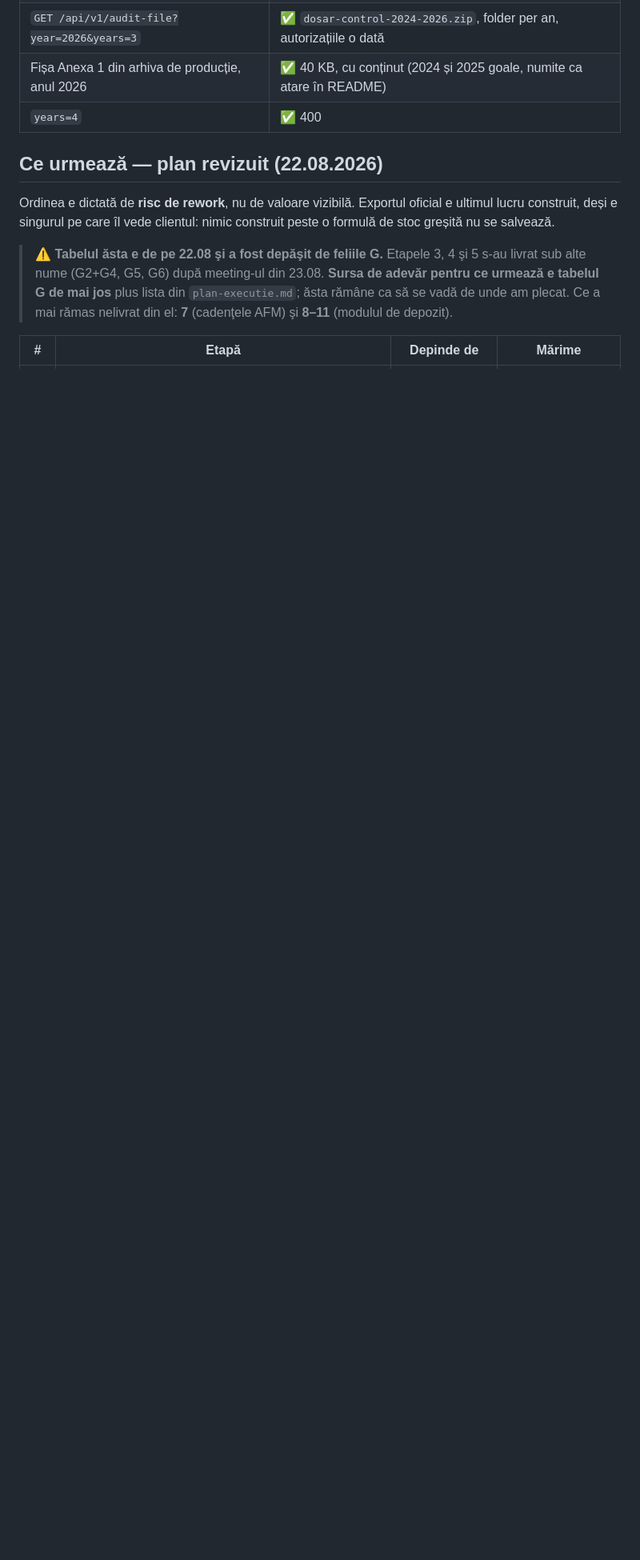
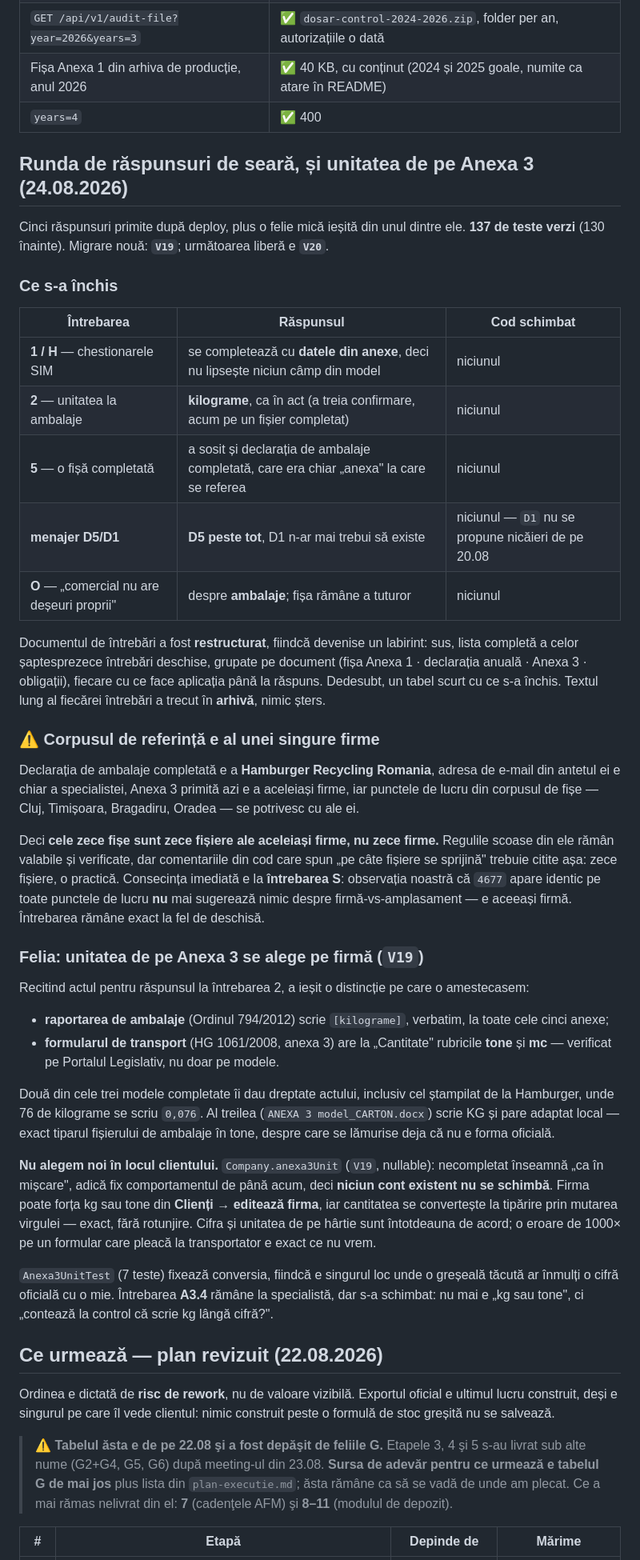
Before and after one commit to whoisonica/ecoregistru, a Markdown page: docs/status.md, the part around one of its changes. Shown at 80% size. Rendered like a GitHub page; blank space fills up the shorter version.

Commit message:
docs(status): five answers, a restructured question sheet, and a caveat on the corpus
The evening's answers, all of which confirmed what the application already does:
the SIM questionnaire is filled in from the annexes we already hold; packaging
reporting is in kilograms, confirmed a third time and now on a completed file;
D5 everywhere and D1 nowhere; "comercial nu are deşeuri proprii" is about
packaging. None of them changed a line of code, which is the point of asking
before building.

The question sheet was restructured because it had become a maze: the complete
list of the seventeen open questions now sits at the top, grouped by the document
each one concerns, with what the application does until it is answered. What has
been closed follows in a short table, and the long text of every question moved
to an archive. Nothing deleted.

The caveat is the one worth reading twice. The completed packaging declaration
that arrived today belongs to Hamburger Recycling Romania, the e-mail address in
its header is the specialist's own, the Anexa 3 received this afternoon is from
the same company, and the work points in the corpus — Cluj, Timişoara,
Bragadiru, Oradea — are hers too. So the ten sheets are ten files of one company,
not ten companies. The rules drawn from them stand and are verified; what does
not stand is any inference about differences *between* companies. The immediate
casualty is the observation that CAEN 4677 appeared identically on all three work
points: that was one company, so it said nothing at all, and question S is
exactly as open as it was.

Co-Authored-By: Claude Opus 5 <noreply@anthropic.com>
Claude-Session: https://claude.ai/code/session_019rTe9ZPHgwzd8AZB556Ypp

```diff
--- a/docs/status.md
+++ b/docs/status.md
@@ -837,6 +837,64 @@ Probe pe dyno, nu presupuneri:
 | Fișa Anexa 1 din arhiva de producție, anul 2026 | ✅ 40 KB, cu conținut (2024 și 2025 goale, numite ca atare în README) |
 | `years=4` | ✅ 400 |
 
+## Runda de răspunsuri de seară, și unitatea de pe Anexa 3 (24.08.2026)
+
+Cinci răspunsuri primite după deploy, plus o felie mică ieșită din unul dintre ele.
+**137 de teste verzi** (130 înainte). Migrare nouă: **`V19`**; următoarea liberă e **`V20`**.
+
+### Ce s-a închis
+
+| Întrebarea | Răspunsul | Cod schimbat |
+|---|---|---|
+| **1 / H** — chestionarele SIM | se completează cu **datele din anexe**, deci nu lipsește niciun câmp din model | niciunul |
+| **2** — unitatea la ambalaje | **kilograme**, ca în act (a treia confirmare, acum pe un fișier completat) | niciunul |
+| **5** — o fișă completată | a sosit și declarația de ambalaje completată, care era chiar „anexa" la care se referea | niciunul |
+| **menajer D5/D1** | **D5 peste tot**, D1 n-ar mai trebui să existe | niciunul — `D1` nu se propune nicăieri de pe 20.08 |
+| **O** — „comercial nu are deșeuri proprii" | despre **ambalaje**; fișa rămâne a tuturor | niciunul |
+
+Documentul de întrebări a fost **restructurat**, fiindcă devenise un labirint: sus, lista completă a
+celor șaptesprezece întrebări deschise, grupate pe document (fișa Anexa 1 · declarația anuală ·
+Anexa 3 · obligații), fiecare cu ce face aplicația până la răspuns. Dedesubt, un tabel scurt cu ce
+s-a închis. Textul lung al fiecărei întrebări a trecut în **arhivă**, nimic șters.
+
+### ⚠️ Corpusul de referință e al unei singure firme
+
+Declarația de ambalaje completată e a **Hamburger Recycling Romania**, adresa de e-mail din antetul
+ei e chiar a specialistei, Anexa 3 primită azi e a aceleiași firme, iar punctele de lucru din
+corpusul de fișe — Cluj, Timișoara, Bragadiru, Oradea — se potrivesc cu ale ei.
+
+Deci **cele zece fișe sunt zece fișiere ale aceleiași firme, nu zece firme.** Regulile scoase din
+ele rămân valabile și verificate, dar comentariile din cod care spun „pe câte fișiere se sprijină"
+trebuie citite așa: zece fișiere, o practică. Consecința imediată e la **întrebarea S**: observația
+noastră că `4677` apare identic pe toate punctele de lucru **nu** mai sugerează nimic despre
+firmă-vs-amplasament — e aceeași firmă. Întrebarea rămâne exact la fel de deschisă.
+
+### Felia: unitatea de pe Anexa 3 se alege pe firmă (`V19`)
+
+Recitind actul pentru răspunsul la întrebarea 2, a ieșit o distincție pe care o amestecasem:
+
+- **raportarea de ambalaje** (Ordinul 794/2012) scrie `[kilograme]`, verbatim, la toate cele cinci
+  anexe;
+- **formularul de transport** (HG 1061/2008, anexa 3) are la „Cantitate" rubricile **tone** și
+  **mc** — verificat pe Portalul Legislativ, nu doar pe modele.
+
+Două din cele trei modele completate îi dau dreptate actului, inclusiv cel ștampilat de la
+Hamburger, unde 76 de kilograme se scriu `0,076`. Al treilea (`ANEXA 3 model_CARTON.docx`) scrie KG
+și pare adaptat local — exact tiparul fișierului de ambalaje în tone, despre care se lămurise deja
+că nu e forma oficială.
+
+**Nu alegem noi în locul clientului.** `Company.anexa3Unit` (`V19`, nullable): necompletat înseamnă
+„ca în mișcare", adică fix comportamentul de până acum, deci **niciun cont existent nu se schimbă**.
+Firma poate forța kg sau tone din **Clienți → editează firma**, iar cantitatea se convertește la
+tipărire prin mutarea virgulei — exact, fără rotunjire. Cifra și unitatea de pe hârtie sunt
+întotdeauna de acord; o eroare de 1000× pe un formular care pleacă la transportator e exact ce nu
+vrem.
+
+`Anexa3UnitTest` (7 teste) fixează conversia, fiindcă e singurul loc unde o greșeală tăcută ar
+înmulți o cifră oficială cu o mie. Întrebarea **A3.4** rămâne la specialistă, dar s-a schimbat: nu
+mai e „kg sau tone", ci „contează la control că scrie kg lângă cifră?".
+
+
 ## Ce urmează — plan revizuit (22.08.2026)
 
 Ordinea e dictată de **risc de rework**, nu de valoare vizibilă. Exportul oficial e ultimul lucru
```
Also changed, not shown: other parts of docs/status.md (+4 -6 lines), docs/legislatie.md (+1 -1 lines).
